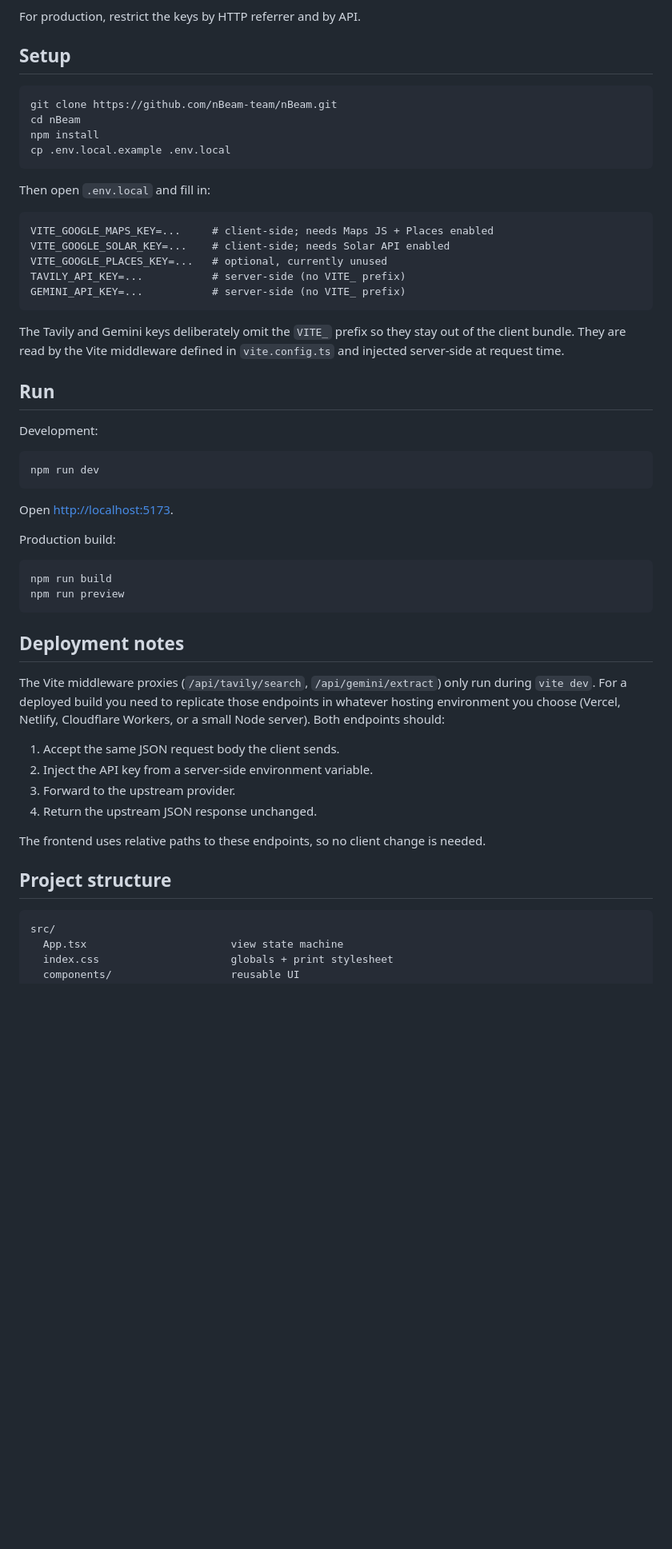
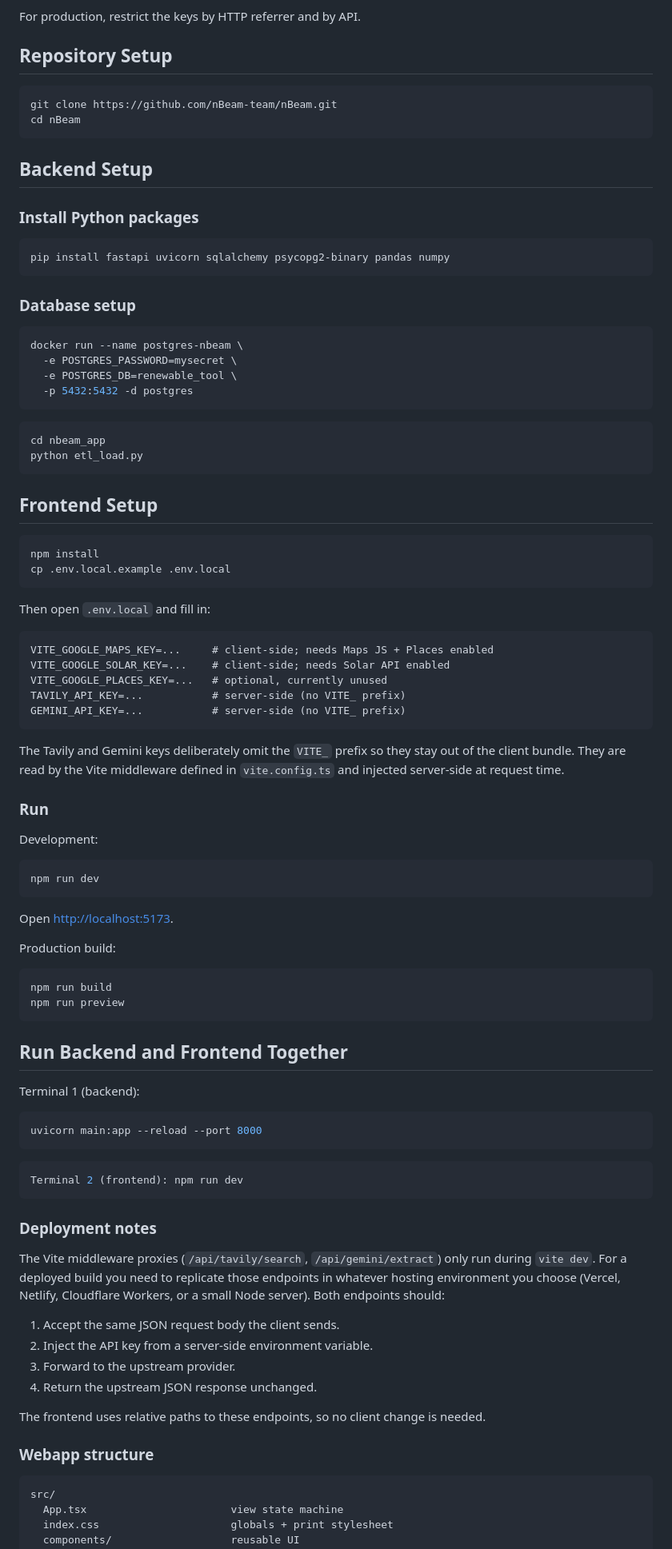
Before and after one commit to nBeam-team/nBeam, a Markdown page: README.md, the part around one of its changes. Shown at 80% size. Rendered like a GitHub page; blank space fills up the shorter version.

Commit message:
added setup notes for backend

````diff
--- a/README.md
+++ b/README.md
@@ -55,11 +55,38 @@ In your Google Cloud project, enable:
 
 For production, restrict the keys by HTTP referrer and by API.
 
-## Setup
+## Repository Setup
 
 ```bash
 git clone https://github.com/nBeam-team/nBeam.git
 cd nBeam
+```
+
+## Backend Setup
+
+### Install Python packages
+
+```bash
+pip install fastapi uvicorn sqlalchemy psycopg2-binary pandas numpy
+```
+
+### Database setup
+
+```bash
+docker run --name postgres-nbeam \
+  -e POSTGRES_PASSWORD=mysecret \
+  -e POSTGRES_DB=renewable_tool \
+  -p 5432:5432 -d postgres
+```
+
+```bash
+cd nbeam_app
+python etl_load.py
+```
+
+## Frontend Setup
+
+```bash
 npm install
 cp .env.local.example .env.local
 ```
@@ -78,7 +105,7 @@ The Tavily and Gemini keys deliberately omit the `VITE_` prefix so they
 stay out of the client bundle. They are read by the Vite middleware
 defined in `vite.config.ts` and injected server-side at request time.
 
-## Run
+### Run
 
 Development:
 
@@ -94,8 +121,19 @@ Production build:
 npm run build
 npm run preview
 ```
+## Run Backend and Frontend Together
 
-## Deployment notes
+Terminal 1 (backend):
+
+```bash
+uvicorn main:app --reload --port 8000
+```
+
+```bash
+Terminal 2 (frontend): npm run dev
+```
+
+### Deployment notes
 
 The Vite middleware proxies (`/api/tavily/search`, `/api/gemini/extract`)
 only run during `vite dev`. For a deployed build you need to replicate
@@ -111,7 +149,7 @@ should:
 The frontend uses relative paths to these endpoints, so no client change
 is needed.
 
-## Project structure
+### Webapp structure
 
 ```
 src/
````
Also changed, not shown: other parts of README.md (+1 -1 lines).
